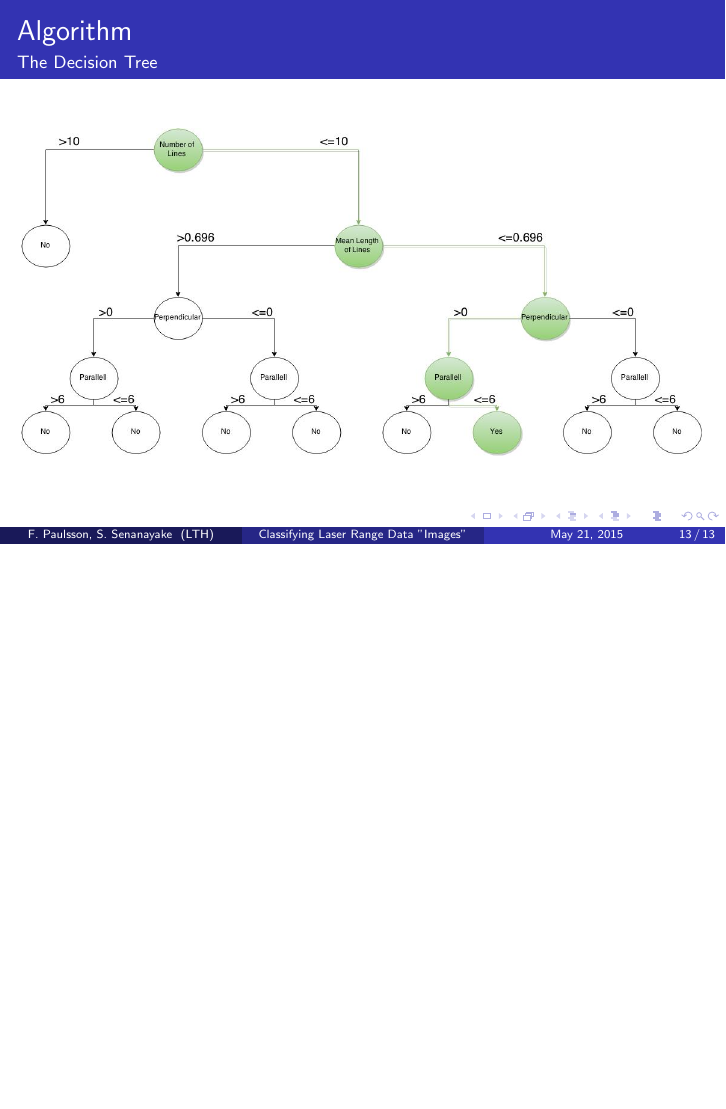
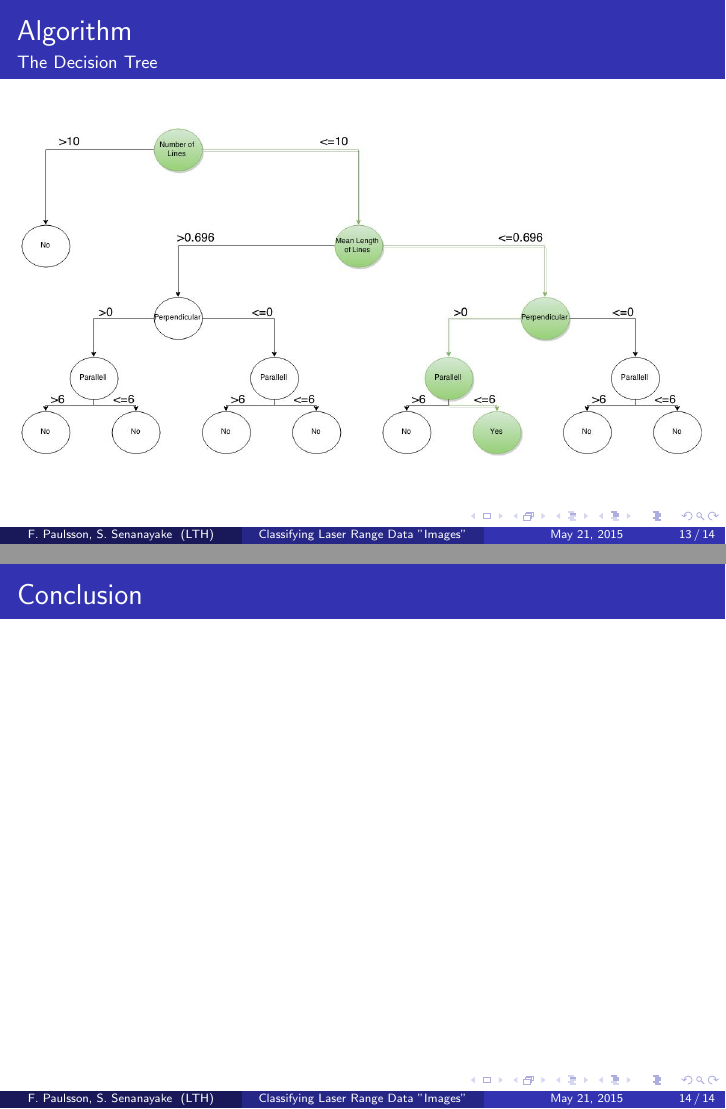
Before and after one commit to freedrikp/EDAN70, LaTeX slides (presentation.tex): page 40 of 40 before the commit and pages 40 and 41 of 41 after it, the two joined at a grey line, the shorter picture padded with empty space. Compiled offline with pdfLaTeX.

Commit message:
presentation

```diff
--- a/presentation.tex
+++ b/presentation.tex
@@ -263,6 +263,10 @@ The algorithm we chose was the ID3 (Decision tree algorithm) which was a perfect
 
 \end{frame}
 
+\begin{frame}
+\frametitle{Conclusion}
+
+\end{frame}
 
 
 \end{document}
```
